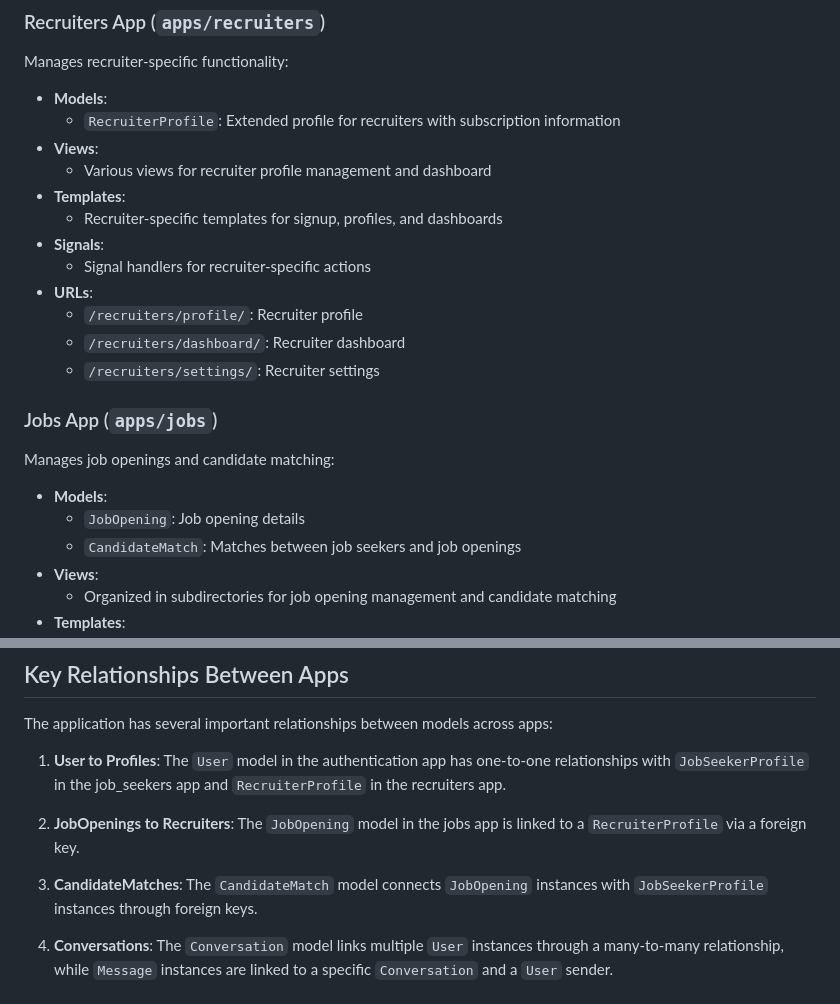
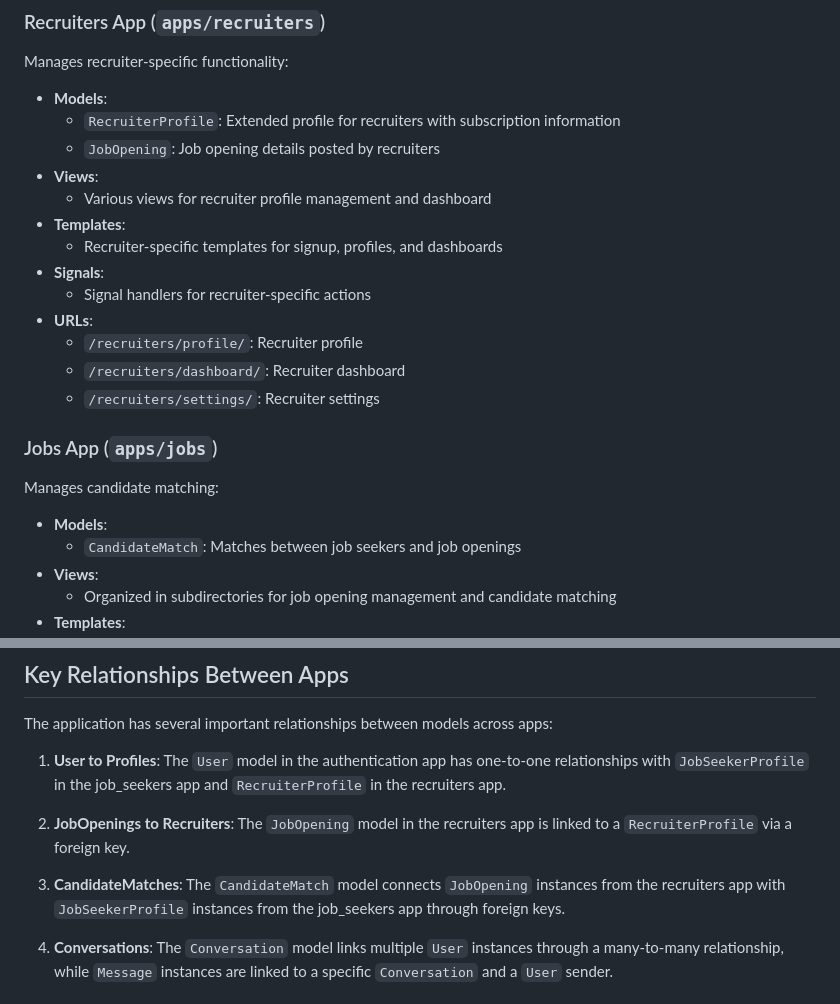
Before and after one commit to btfranklin/hiredar-saas-archive, a Markdown page: docs/APP_STRUCTURE.md, 2 parts joined by grey strips. GitHub-like rendering.

Commit message:
Update documentation for JobOpening model and clarify relationships
- Added details for the `JobOpening` model in the documentation, specifying its role in managing job postings by recruiters.
- Clarified the relationship between `JobOpening` and `RecruiterProfile`, ensuring accurate representation of model connections across apps.
- Updated the `CandidateMatch` model documentation to reflect its association with `JobOpening` instances from the recruiters app, enhancing understanding of the candidate matching process.

```diff
--- a/docs/APP_STRUCTURE.md
+++ b/docs/APP_STRUCTURE.md
@@ -94,6 +94,7 @@ Manages recruiter-specific functionality:
 
 - **Models**:
   - `RecruiterProfile`: Extended profile for recruiters with subscription information
+  - `JobOpening`: Job opening details posted by recruiters
 - **Views**:
   - Various views for recruiter profile management and dashboard
 - **Templates**:
@@ -107,10 +108,9 @@ Manages recruiter-specific functionality:
 
 ### Jobs App (`apps/jobs`)
 
-Manages job openings and candidate matching:
+Manages candidate matching:
 
 - **Models**:
-  - `JobOpening`: Job opening details
   - `CandidateMatch`: Matches between job seekers and job openings
 - **Views**:
   - Organized in subdirectories for job opening management and candidate matching
@@ -150,9 +150,9 @@ The application has several important relationships between models across apps:
 
 1. **User to Profiles**: The `User` model in the authentication app has one-to-one relationships with `JobSeekerProfile` in the job_seekers app and `RecruiterProfile` in the recruiters app.
 
-2. **JobOpenings to Recruiters**: The `JobOpening` model in the jobs app is linked to a `RecruiterProfile` via a foreign key.
+2. **JobOpenings to Recruiters**: The `JobOpening` model in the recruiters app is linked to a `RecruiterProfile` via a foreign key.
 
-3. **CandidateMatches**: The `CandidateMatch` model connects `JobOpening` instances with `JobSeekerProfile` instances through foreign keys.
+3. **CandidateMatches**: The `CandidateMatch` model connects `JobOpening` instances from the recruiters app with `JobSeekerProfile` instances from the job_seekers app through foreign keys.
 
 4. **Conversations**: The `Conversation` model links multiple `User` instances through a many-to-many relationship, while `Message` instances are linked to a specific `Conversation` and a `User` sender.
 
```
Also changed, not shown: docs/MODELS.md (+2 -2 lines).
